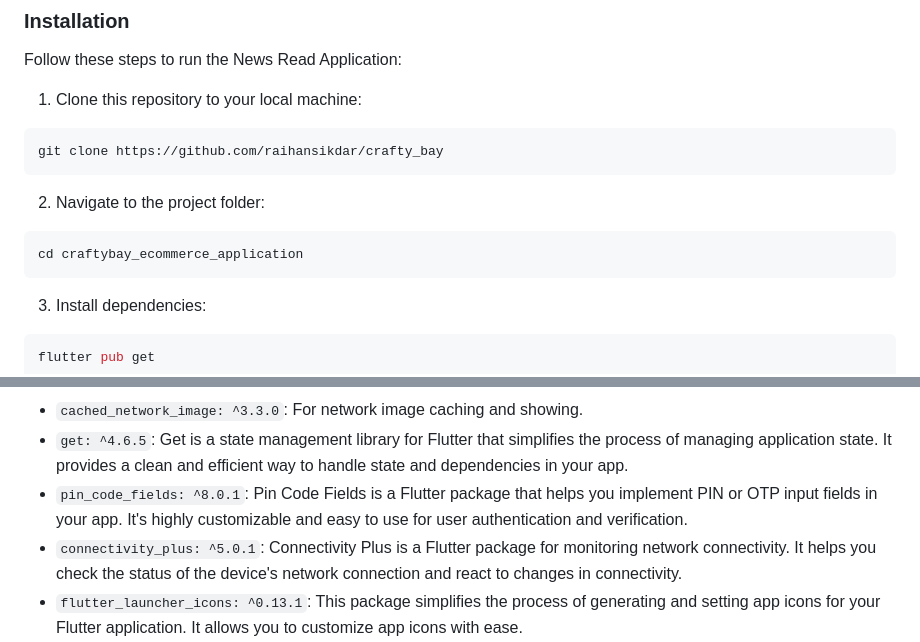
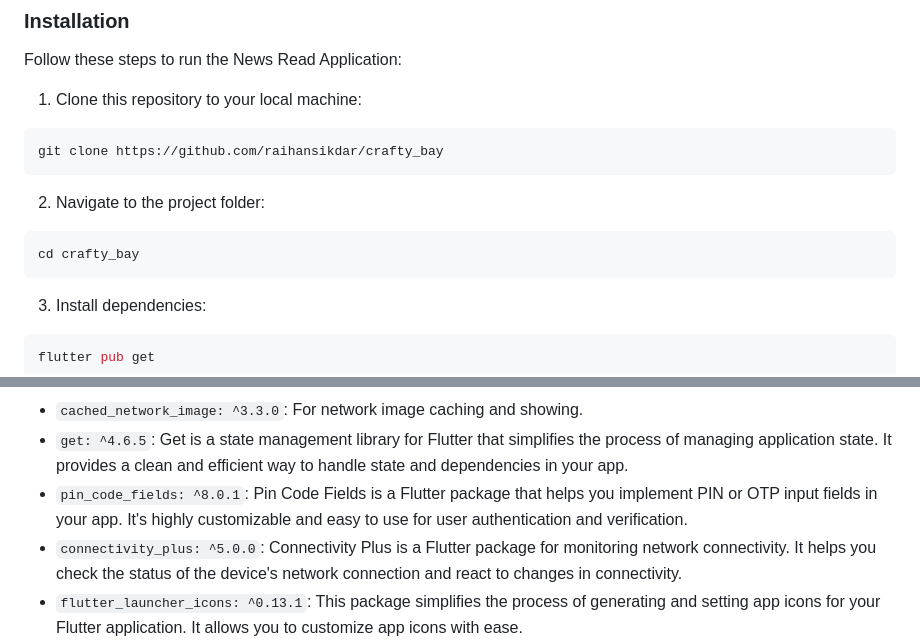
Before and after one commit to raihansikdar/crafty_bay, a Markdown page: README.md, 2 parts joined by grey strips. Rendered like a GitHub page.

````diff
--- a/README.md
+++ b/README.md
@@ -64,7 +64,7 @@ git clone https://github.com/raihansikdar/crafty_bay
 2. Navigate to the project folder:
 
 ```bash
-cd craftybay_ecommerce_application
+cd crafty_bay
 ```
 
 3. Install dependencies:
@@ -89,7 +89,7 @@ CraftyBay integrates the following packages to enhance functionality:
 - `cached_network_image: ^3.3.0`: For network image caching and showing.
 - `get: ^4.6.5`: Get is a state management library for Flutter that simplifies the process of managing application state. It provides a clean and efficient way to handle state and dependencies in your app.
 - `pin_code_fields: ^8.0.1`: Pin Code Fields is a Flutter package that helps you implement PIN or OTP input fields in your app. It's highly customizable and easy to use for user authentication and verification.
-- `connectivity_plus: ^5.0.1`: Connectivity Plus is a Flutter package for monitoring network connectivity. It helps you check the status of the device's network connection and react to changes in connectivity.
+- `connectivity_plus: ^5.0.0`: Connectivity Plus is a Flutter package for monitoring network connectivity. It helps you check the status of the device's network connection and react to changes in connectivity.
 - `flutter_launcher_icons: ^0.13.1`: This package simplifies the process of generating and setting app icons for your Flutter application. It allows you to customize app icons with ease.
 - `carousel_slider: ^4.2.1`: Carousel Slider is a package for creating image carousels and sliders in your Flutter app. It's useful for creating interactive and dynamic image galleries.
 - `shared_preferences: ^2.2.1`: Shared Preferences is a Flutter package for persisting simple key-value data in a platform-agnostic manner. It's commonly used for storing app settings and small amounts of data.
````
